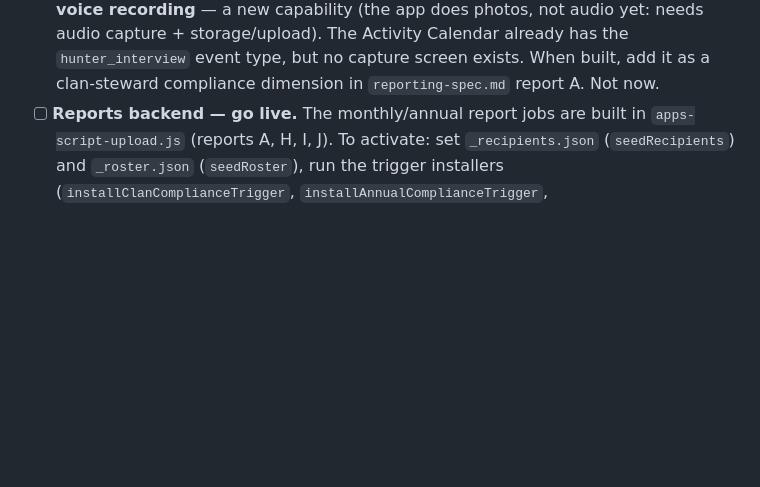
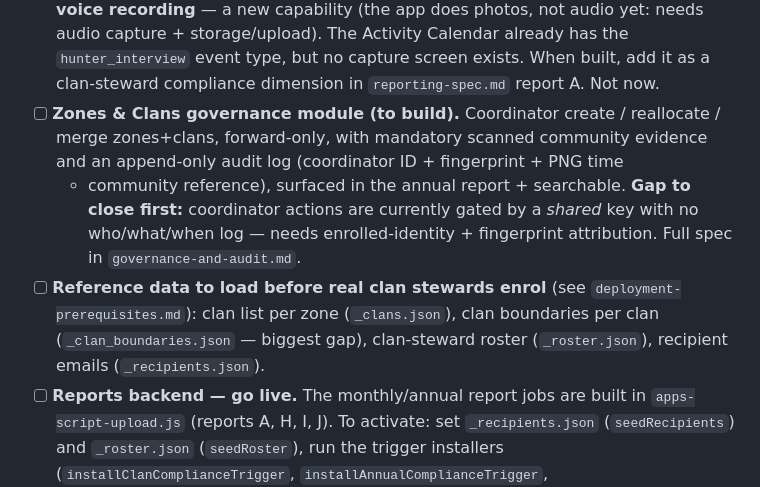
Before and after one commit to wtunsworth-a11y/MCA_App, a Markdown page: docs/TODO.md, the part around the change. GitHub-like rendering; blank space fills up the shorter version.

```diff
--- a/docs/TODO.md
+++ b/docs/TODO.md
@@ -38,6 +38,17 @@ merged to `main` (Pages) through **SW v71 / `mca-steward-v71`**.
   already has the `hunter_interview` event type, but no capture screen exists.
   When built, add it as a clan-steward compliance dimension in
   `reporting-spec.md` report A. Not now.
+- [ ] **Zones & Clans governance module (to build).** Coordinator create /
+  reallocate / merge zones+clans, forward‑only, with mandatory scanned community
+  evidence and an append‑only audit log (coordinator ID + fingerprint + PNG time
+  + community reference), surfaced in the annual report + searchable. **Gap to
+  close first:** coordinator actions are currently gated by a *shared* key with
+  no who/what/when log — needs enrolled‑identity + fingerprint attribution. Full
+  spec in `governance-and-audit.md`.
+- [ ] **Reference data to load before real clan stewards enrol** (see
+  `deployment-prerequisites.md`): clan list per zone (`_clans.json`), clan
+  boundaries per clan (`_clan_boundaries.json` — biggest gap), clan‑steward
+  roster (`_roster.json`), recipient emails (`_recipients.json`).
 - [ ] **Reports backend — go live.** The monthly/annual report jobs are built in
   `apps-script-upload.js` (reports A, H, I, J). To activate: set `_recipients.json`
   (`seedRecipients`) and `_roster.json` (`seedRoster`), run the trigger installers
```
Also changed, not shown: docs/deployment-prerequisites.md (added, +64 -0 lines), docs/governance-and-audit.md (added, +86 -0 lines).
